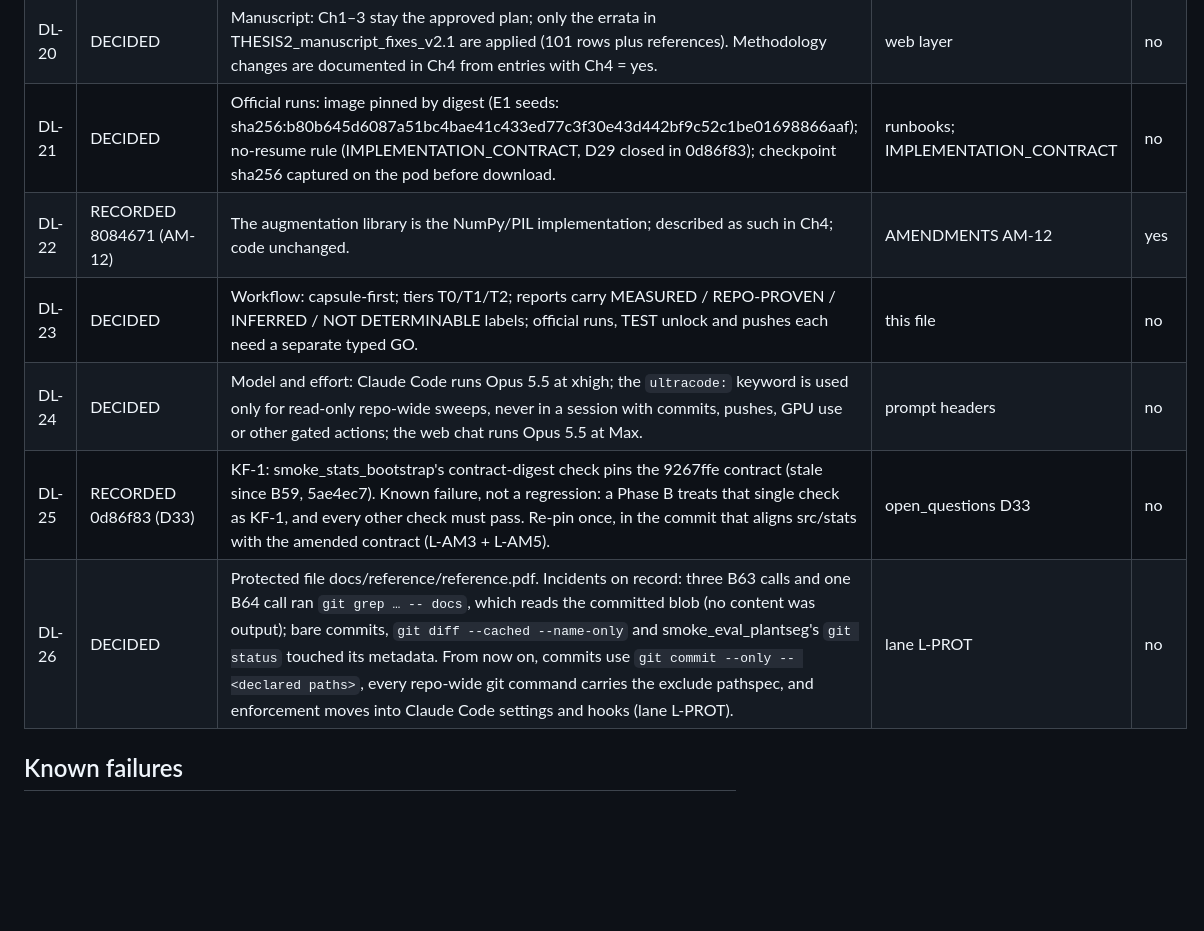
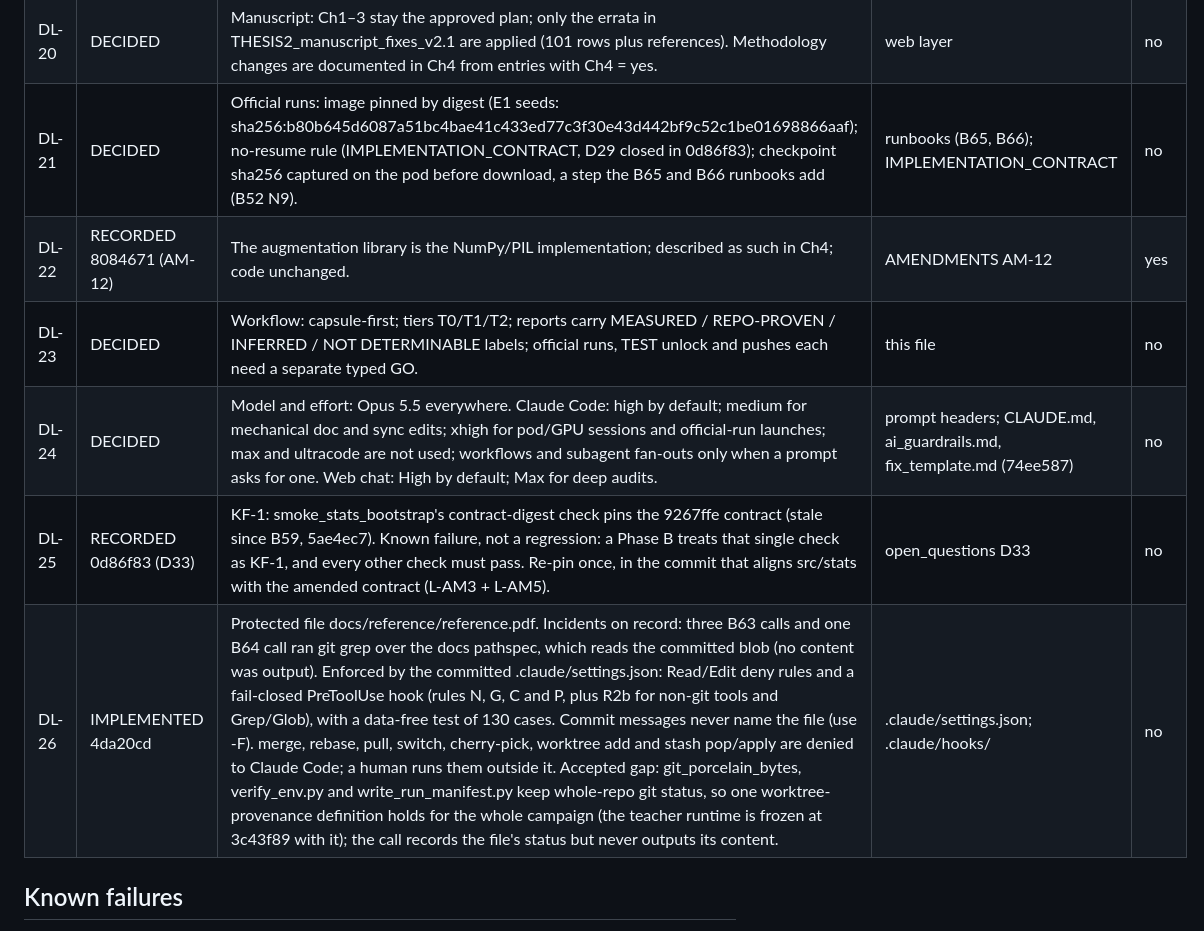
Before and after one commit to ainsleydeluna/plantseg-thesis, a Markdown page: docs/DECISION_LOG.md, the part around one of its changes. Drawn GitHub-style; blank space fills up the shorter version.

```diff
--- a/docs/DECISION_LOG.md
+++ b/docs/DECISION_LOG.md
@@ -52,12 +53,12 @@ only through B-SYNC packets, or by the task that implements an entry (Status/Whe
 | DL-18 | DECIDED | Before E4: QNNPACK real-engine smokes (LR-ASPP head and full student) in the pinned image, including a check that every converted conv weight is per-channel, and the U6 Sigmoid FixedQParams check. | B65 | no |
 | DL-19 | DECIDED (freeze done: a51a092) | Teacher GO chain: runtime frozen at 3c43f89 → one pod session B65 (CUDA re-canary; batch-16 teacher VRAM, G21; throughput incl. a worker-count check; TRAIN/VAL-only preflight; DL-17; DL-18) → web audit → typed GO. Canary, preflight and official run all check out 3c43f89; the image's baked PYTHONPATH is stale and is overridden as in B62. | B65 | no |
 | DL-20 | DECIDED | Manuscript: Ch1–3 stay the approved plan; only the errata in THESIS2_manuscript_fixes_v2.1 are applied (101 rows plus references). Methodology changes are documented in Ch4 from entries with Ch4 = yes. | web layer | no |
-| DL-21 | DECIDED | Official runs: image pinned by digest (E1 seeds: sha256:b80b645d6087a51bc4bae41c433ed77c3f30e43d442bf9c52c1be01698866aaf); no-resume rule (IMPLEMENTATION_CONTRACT, D29 closed in 0d86f83); checkpoint sha256 captured on the pod before download. | runbooks; IMPLEMENTATION_CONTRACT | no |
+| DL-21 | DECIDED | Official runs: image pinned by digest (E1 seeds: sha256:b80b645d6087a51bc4bae41c433ed77c3f30e43d442bf9c52c1be01698866aaf); no-resume rule (IMPLEMENTATION_CONTRACT, D29 closed in 0d86f83); checkpoint sha256 captured on the pod before download, a step the B65 and B66 runbooks add (B52 N9). | runbooks (B65, B66); IMPLEMENTATION_CONTRACT | no |
 | DL-22 | RECORDED 8084671 (AM-12) | The augmentation library is the NumPy/PIL implementation; described as such in Ch4; code unchanged. | AMENDMENTS AM-12 | yes |
 | DL-23 | DECIDED | Workflow: capsule-first; tiers T0/T1/T2; reports carry MEASURED / REPO-PROVEN / INFERRED / NOT DETERMINABLE labels; official runs, TEST unlock and pushes each need a separate typed GO. | this file | no |
-| DL-24 | DECIDED | Model and effort: Claude Code runs Opus 5.5 at xhigh; the `ultracode:` keyword is used only for read-only repo-wide sweeps, never in a session with commits, pushes, GPU use or other gated actions; the web chat runs Opus 5.5 at Max. | prompt headers | no |
+| DL-24 | DECIDED | Model and effort: Opus 5.5 everywhere. Claude Code: high by default; medium for mechanical doc and sync edits; xhigh for pod/GPU sessions and official-run launches; max and ultracode are not used; workflows and subagent fan-outs only when a prompt asks for one. Web chat: High by default; Max for deep audits. | prompt headers; CLAUDE.md, ai_guardrails.md, fix_template.md (74ee587) | no |
 | DL-25 | RECORDED 0d86f83 (D33) | KF-1: smoke_stats_bootstrap's contract-digest check pins the 9267ffe contract (stale since B59, 5ae4ec7). Known failure, not a regression: a Phase B treats that single check as KF-1, and every other check must pass. Re-pin once, in the commit that aligns src/stats with the amended contract (L-AM3 + L-AM5). | open_questions D33 | no |
-| DL-26 | DECIDED | Protected file docs/reference/reference.pdf. Incidents on record: three B63 calls and one B64 call ran `git grep … -- docs`, which reads the committed blob (no content was output); bare commits, `git diff --cached --name-only` and smoke_eval_plantseg's `git status` touched its metadata. From now on, commits use `git commit --only -- <declared paths>`, every repo-wide git command carries the exclude pathspec, and enforcement moves into Claude Code settings and hooks (lane L-PROT). | lane L-PROT | no |
+| DL-26 | IMPLEMENTED 4da20cd | Protected file docs/reference/reference.pdf. Incidents on record: three B63 calls and one B64 call ran git grep over the docs pathspec, which reads the committed blob (no content was output). Enforced by the committed .claude/settings.json: Read/Edit deny rules and a fail-closed PreToolUse hook (rules N, G, C and P, plus R2b for non-git tools and Grep/Glob), with a data-free test of 130 cases. Commit messages never name the file (use -F). merge, rebase, pull, switch, cherry-pick, worktree add and stash pop/apply are denied to Claude Code; a human runs them outside it. Accepted gap: git_porcelain_bytes, verify_env.py and write_run_manifest.py keep whole-repo git status, so one worktree-provenance definition holds for the whole campaign (the teacher runtime is frozen at 3c43f89 with it); the call records the file's status but never outputs its content. | .claude/settings.json; .claude/hooks/ | no |
 
 ## Known failures
 - KF-1 — smoke_stats_bootstrap, check "repository-baseline contract digest matches the checkpoint" (DL-25).
```
Also changed, not shown: other parts of docs/DECISION_LOG.md (+6 -4 lines).
